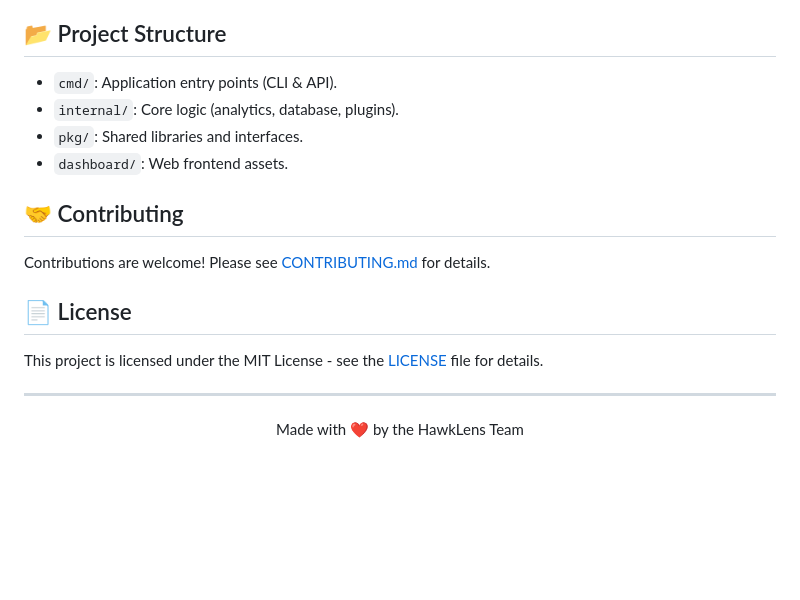
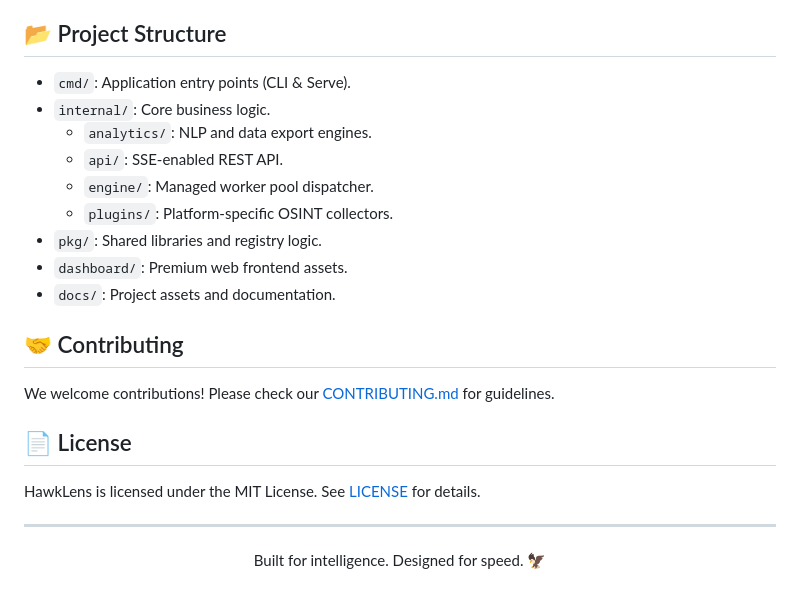
Before and after one commit to ismailtsdln/HawkLens, a Markdown page: README.md, the part around one of its changes. Rendered like a GitHub page; blank space fills up the shorter version.

```diff
--- a/README.md
+++ b/README.md
@@ -75,18 +65,23 @@ Access the dashboard at `http://localhost:8080`.
 
 ## 📂 Project Structure
 
-- `cmd/`: Application entry points (CLI & API).
-- `internal/`: Core logic (analytics, database, plugins).
-- `pkg/`: Shared libraries and interfaces.
-- `dashboard/`: Web frontend assets.
+- `cmd/`: Application entry points (CLI & Serve).
+- `internal/`: Core business logic.
+  - `analytics/`: NLP and data export engines.
+  - `api/`: SSE-enabled REST API.
+  - `engine/`: Managed worker pool dispatcher.
+  - `plugins/`: Platform-specific OSINT collectors.
+- `pkg/`: Shared libraries and registry logic.
+- `dashboard/`: Premium web frontend assets.
+- `docs/`: Project assets and documentation.
 
 ## 🤝 Contributing
 
-Contributions are welcome! Please see [CONTRIBUTING.md](CONTRIBUTING.md) for details.
+We welcome contributions! Please check our [CONTRIBUTING.md](CONTRIBUTING.md) for guidelines.
 
 ## 📄 License
 
-This project is licensed under the MIT License - see the [LICENSE](LICENSE) file for details.
+HawkLens is licensed under the MIT License. See [LICENSE](LICENSE) for details.
 
 ---
-<p align="center">Made with ❤️ by the HawkLens Team</p>
+<p align="center">Built for intelligence. Designed for speed. 🦅</p>
```
Also changed, not shown: other parts of README.md (+30 -40 lines), docs/API.md (added, +76 -0 lines), docs/ARCHITECTURE.md (added, +59 -0 lines), docs/PLUGINS.md (added, +68 -0 lines), docs/SETUP.md (renamed from DEVELOPMENT.md), docs/logo.png (renamed from logo.png).
